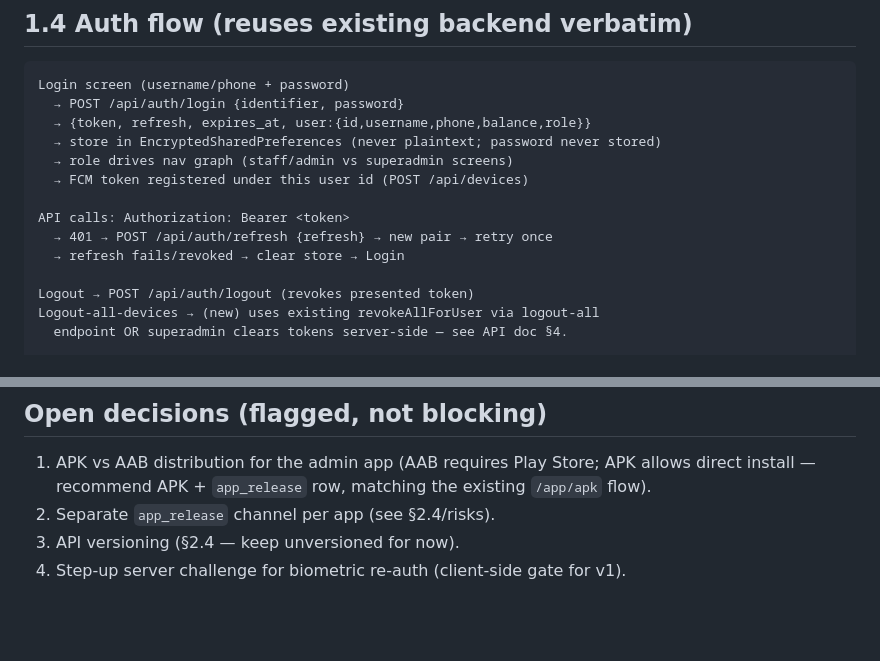
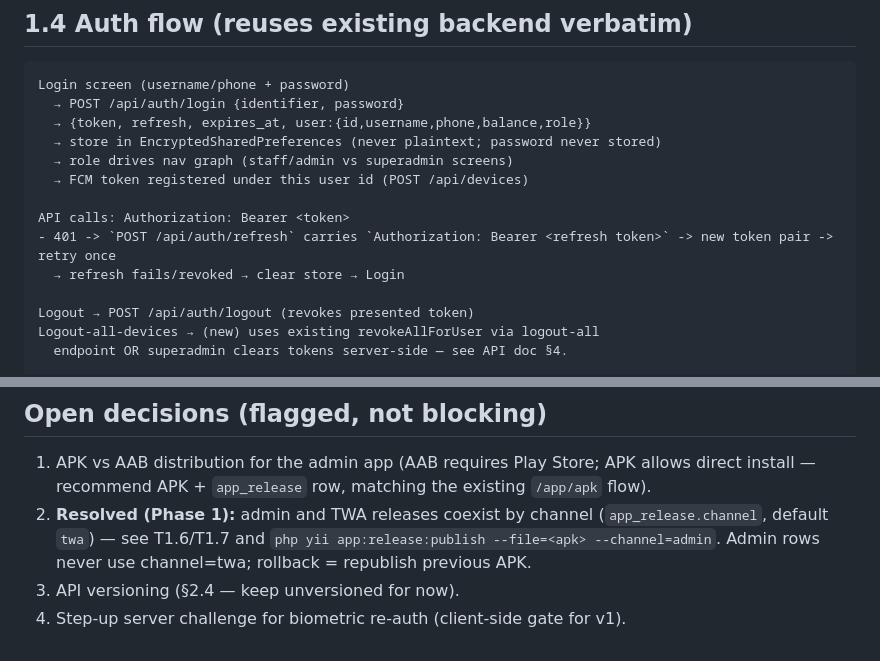
Before and after one commit to habibbrox2/alifonlineseba, a Markdown page: docs/ADMIN_ANDROID_ARCHITECTURE.md, 2 parts joined by grey strips. GitHub-like rendering; blank space fills up the shorter version.

Commit message:
docs: remove stale gaps and record the release-channel design

```diff
--- a/docs/ADMIN_ANDROID_ARCHITECTURE.md
+++ b/docs/ADMIN_ANDROID_ARCHITECTURE.md
@@ -103,7 +103,7 @@ Login screen (username/phone + password)
   → FCM token registered under this user id (POST /api/devices)
 
 API calls: Authorization: Bearer <token>
-  → 401 → POST /api/auth/refresh {refresh} → new pair → retry once
+- 401 -> `POST /api/auth/refresh` carries `Authorization: Bearer <refresh token>` -> new token pair -> retry once
   → refresh fails/revoked → clear store → Login
 
 Logout → POST /api/auth/logout (revokes presented token)
@@ -327,6 +327,6 @@ Phases 3 and 4 are independent and can run in parallel; everything else is seque
 ## Open decisions (flagged, not blocking)
 
 1. APK vs AAB distribution for the admin app (AAB requires Play Store; APK allows direct install — recommend APK + `app_release` row, matching the existing `/app/apk` flow).
-2. Separate `app_release` channel per app (see §2.4/risks).
+2. **Resolved (Phase 1):** admin and TWA releases coexist by channel (`app_release.channel`, default `twa`) — see T1.6/T1.7 and `php yii app:release:publish --file=<apk> --channel=admin`. Admin rows never use channel=twa; rollback = republish previous APK.
 3. API versioning (§2.4 — keep unversioned for now).
 4. Step-up server challenge for biometric re-auth (client-side gate for v1).
```
Also changed, not shown: docs/ADMIN_ANDROID_SECURITY.md (+2 -1 lines).
